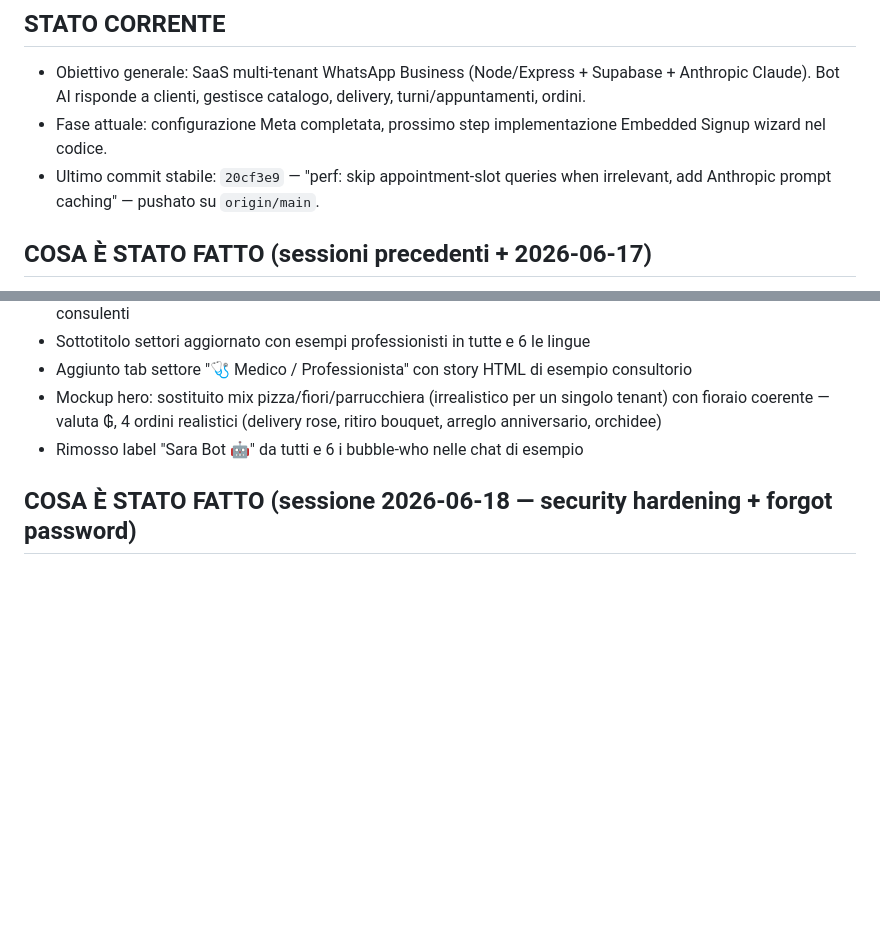
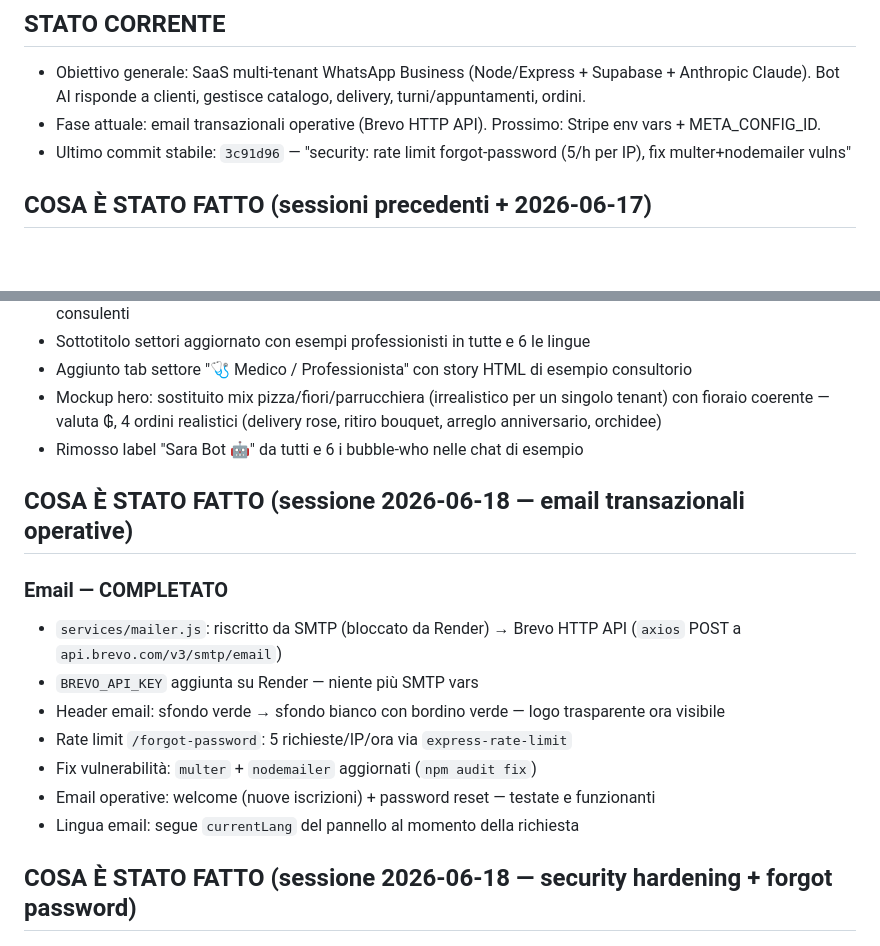
Before and after one commit to fraccetta-hub/sara-bot, a Markdown page: HANDOFF.md, 2 parts joined by grey strips. GitHub-like rendering; blank space fills up the shorter version.

Commit message:
docs: update HANDOFF — email via Brevo HTTP API operative

```diff
--- a/HANDOFF.md
+++ b/HANDOFF.md
@@ -2,8 +2,8 @@
 
 ## STATO CORRENTE
 - Obiettivo generale: SaaS multi-tenant WhatsApp Business (Node/Express + Supabase + Anthropic Claude). Bot AI risponde a clienti, gestisce catalogo, delivery, turni/appuntamenti, ordini.
-- Fase attuale: configurazione Meta completata, prossimo step implementazione Embedded Signup wizard nel codice.
-- Ultimo commit stabile: `20cf3e9` — "perf: skip appointment-slot queries when irrelevant, add Anthropic prompt caching" — pushato su `origin/main`.
+- Fase attuale: email transazionali operative (Brevo HTTP API). Prossimo: Stripe env vars + META_CONFIG_ID.
+- Ultimo commit stabile: `3c91d96` — "security: rate limit forgot-password (5/h per IP), fix multer+nodemailer vulns"
 
 ## COSA È STATO FATTO (sessioni precedenti + 2026-06-17)
 - **#3** — `routes/admin.js` + `routes/superadmin.js`: Opus → `claude-haiku-4-5-20251001` per import catalogo da foto
@@ -150,6 +150,17 @@
 - Mockup hero: sostituito mix pizza/fiori/parrucchiera (irrealistico per un singolo tenant) con fioraio coerente — valuta ₲, 4 ordini realistici (delivery rose, ritiro bouquet, arreglo anniversario, orchidee)
 - Rimosso label "Sara Bot 🤖" da tutti e 6 i bubble-who nelle chat di esempio
 
+## COSA È STATO FATTO (sessione 2026-06-18 — email transazionali operative)
+
+### Email — COMPLETATO
+- `services/mailer.js`: riscritto da SMTP (bloccato da Render) → Brevo HTTP API (`axios` POST a `api.brevo.com/v3/smtp/email`)
+- `BREVO_API_KEY` aggiunta su Render — niente più SMTP vars
+- Header email: sfondo verde → sfondo bianco con bordino verde — logo trasparente ora visibile
+- Rate limit `/forgot-password`: 5 richieste/IP/ora via `express-rate-limit`
+- Fix vulnerabilità: `multer` + `nodemailer` aggiornati (`npm audit fix`)
+- Email operative: welcome (nuove iscrizioni) + password reset — testate e funzionanti
+- Lingua email: segue `currentLang` del pannello al momento della richiesta
+
 ## COSA È STATO FATTO (sessione 2026-06-18 — security hardening + forgot password)
 
 ### Security hardening
```
Also changed, not shown: other parts of HANDOFF.md (+1 -1 lines).
